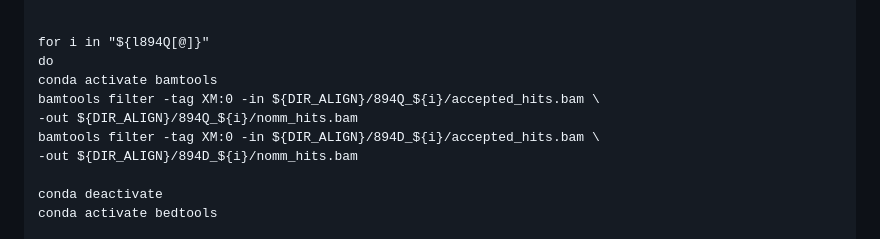
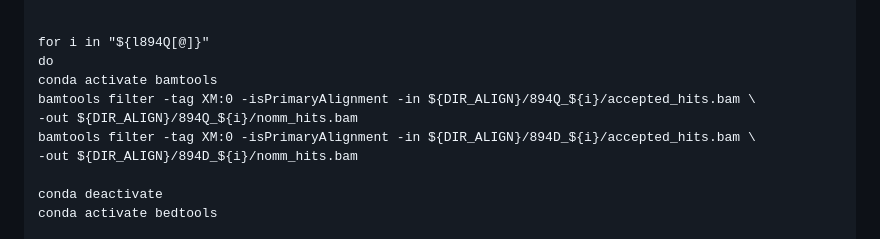
Before and after one commit to sbresnahan/Galbraith-2016-PNAS-ASE-replication, a Markdown page: ASE_bioinfo.md, the part around the change printed below. Drawn GitHub-style.

```diff
--- a/ASE_bioinfo.md
+++ b/ASE_bioinfo.md
@@ -651,9 +651,9 @@ done
 for i in "${l894Q[@]}"
 do
 conda activate bamtools
-bamtools filter -tag XM:0 -in ${DIR_ALIGN}/894Q_${i}/accepted_hits.bam \
+bamtools filter -tag XM:0 -isPrimaryAlignment -in ${DIR_ALIGN}/894Q_${i}/accepted_hits.bam \
 -out ${DIR_ALIGN}/894Q_${i}/nomm_hits.bam
-bamtools filter -tag XM:0 -in ${DIR_ALIGN}/894D_${i}/accepted_hits.bam \
+bamtools filter -tag XM:0 -isPrimaryAlignment -in ${DIR_ALIGN}/894D_${i}/accepted_hits.bam \
 -out ${DIR_ALIGN}/894D_${i}/nomm_hits.bam
 
 conda deactivate
```
Also changed, not shown: other parts of ASE_bioinfo.md (+6 -6 lines).
